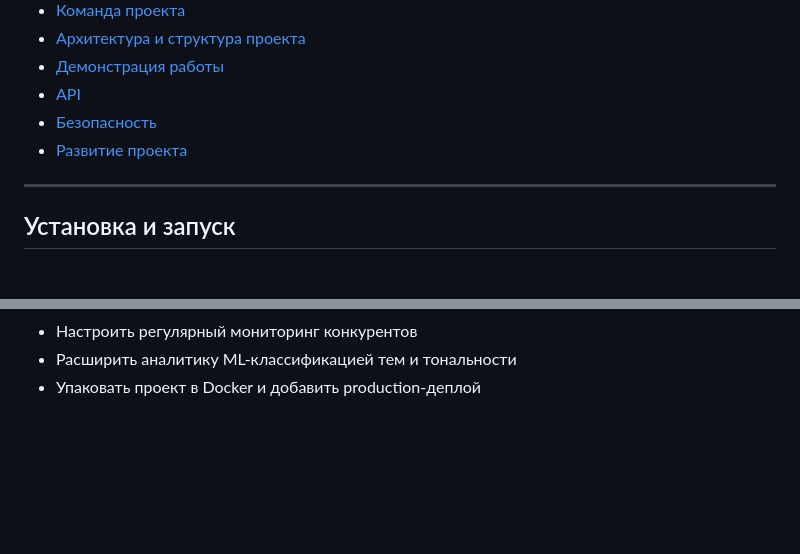
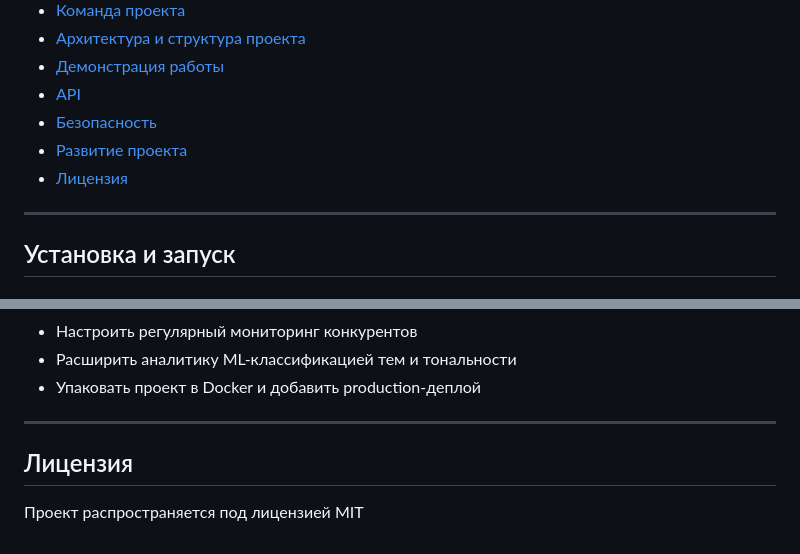
Before and after one commit to Vikvins/Content-radar, a Markdown page: README.md, 2 parts joined by grey strips. Drawn GitHub-style; blank space fills up the shorter version.

Commit message:
Add license section to README

```diff
--- a/README.md
+++ b/README.md
@@ -17,6 +17,7 @@ Content Radar — MVP-сервис для маркетолога, который
 - [API](#api)
 - [Безопасность](#безопасность)
 - [Развитие проекта](#развитие-проекта)
+- [Лицензия](#лицензия)
 
 ---
 
@@ -255,3 +256,9 @@ Content Radar важен тем, что переводит конкурентн
 - Настроить регулярный мониторинг конкурентов
 - Расширить аналитику ML-классификацией тем и тональности
 - Упаковать проект в Docker и добавить production-деплой
+
+---
+
+## Лицензия
+
+Проект распространяется под лицензией MIT
```
